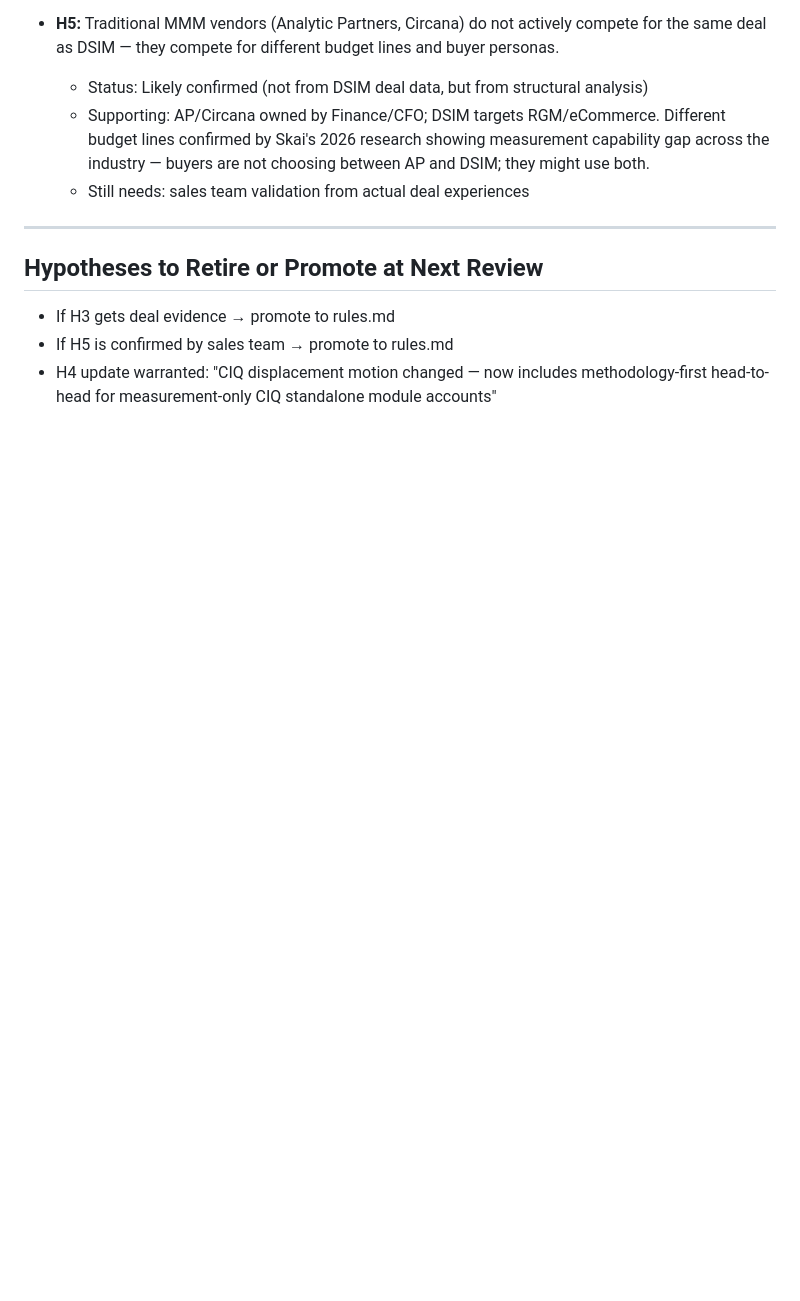
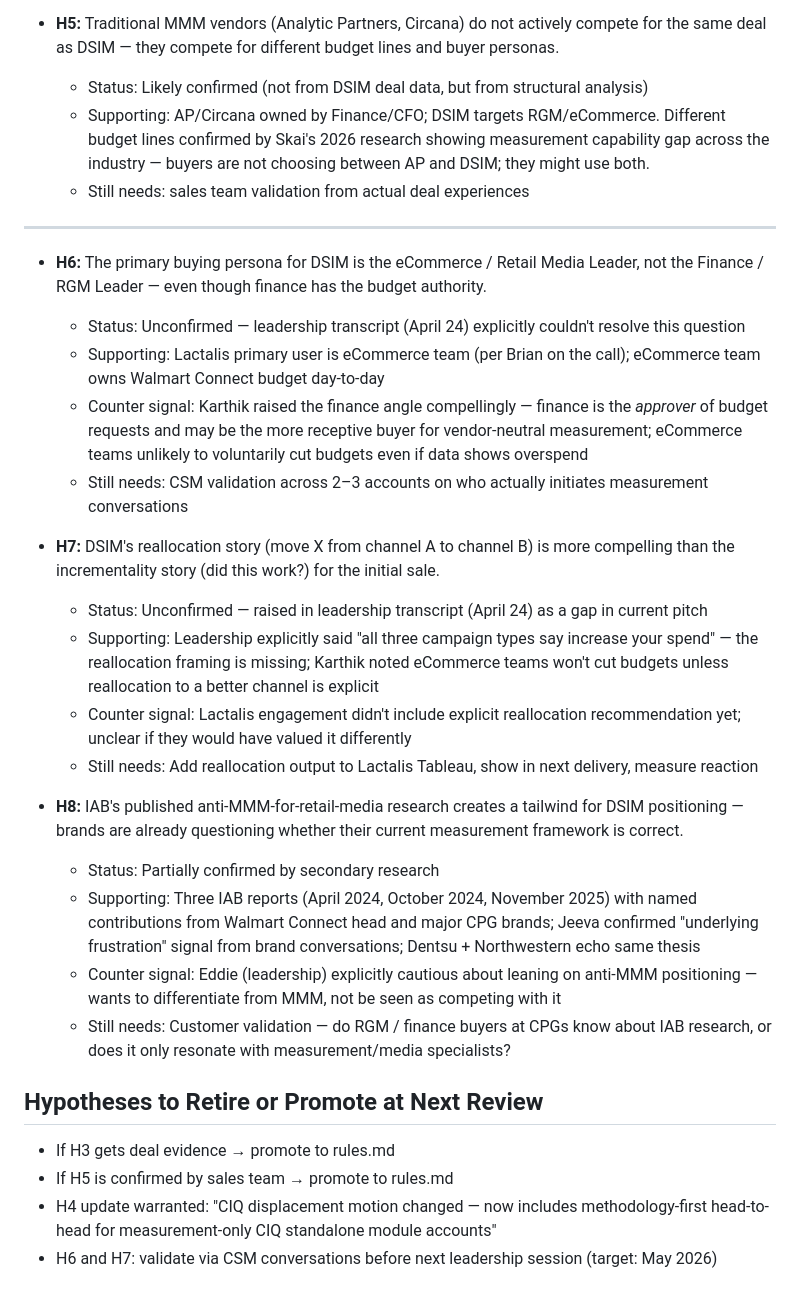
Before and after one commit to Raghavmht09/pm-os, a Markdown page: knowledge/competitive/hypotheses.md, the part around the change. GitHub-like rendering; blank space fills up the shorter version.

```diff
--- a/knowledge/competitive/hypotheses.md
+++ b/knowledge/competitive/hypotheses.md
@@ -33,7 +33,26 @@ Hypotheses pending deal validation. Confirmed 3+ times → promote to rules.md.
 
 ---
 
+- **H6:** The primary buying persona for DSIM is the eCommerce / Retail Media Leader, not the Finance / RGM Leader — even though finance has the budget authority.
+  - Status: Unconfirmed — leadership transcript (April 24) explicitly couldn't resolve this question
+  - Supporting: Lactalis primary user is eCommerce team (per Brian on the call); eCommerce team owns Walmart Connect budget day-to-day
+  - Counter signal: Karthik raised the finance angle compellingly — finance is the *approver* of budget requests and may be the more receptive buyer for vendor-neutral measurement; eCommerce teams unlikely to voluntarily cut budgets even if data shows overspend
+  - Still needs: CSM validation across 2–3 accounts on who actually initiates measurement conversations
+
+- **H7:** DSIM's reallocation story (move X from channel A to channel B) is more compelling than the incrementality story (did this work?) for the initial sale.
+  - Status: Unconfirmed — raised in leadership transcript (April 24) as a gap in current pitch
+  - Supporting: Leadership explicitly said "all three campaign types say increase your spend" — the reallocation framing is missing; Karthik noted eCommerce teams won't cut budgets unless reallocation to a better channel is explicit
+  - Counter signal: Lactalis engagement didn't include explicit reallocation recommendation yet; unclear if they would have valued it differently
+  - Still needs: Add reallocation output to Lactalis Tableau, show in next delivery, measure reaction
+
+- **H8:** IAB's published anti-MMM-for-retail-media research creates a tailwind for DSIM positioning — brands are already questioning whether their current measurement framework is correct.
+  - Status: Partially confirmed by secondary research
+  - Supporting: Three IAB reports (April 2024, October 2024, November 2025) with named contributions from Walmart Connect head and major CPG brands; Jeeva confirmed "underlying frustration" signal from brand conversations; Dentsu + Northwestern echo same thesis
+  - Counter signal: Eddie (leadership) explicitly cautious about leaning on anti-MMM positioning — wants to differentiate from MMM, not be seen as competing with it
+  - Still needs: Customer validation — do RGM / finance buyers at CPGs know about IAB research, or does it only resonate with measurement/media specialists?
+
 ## Hypotheses to Retire or Promote at Next Review
 - If H3 gets deal evidence → promote to rules.md
 - If H5 is confirmed by sales team → promote to rules.md
 - H4 update warranted: "CIQ displacement motion changed — now includes methodology-first head-to-head for measurement-only CIQ standalone module accounts"
+- H6 and H7: validate via CSM conversations before next leadership session (target: May 2026)
```
Also changed, not shown: insider-data/dsim/dsim-positioning-and-personas-2026-04-25.md (added, +374 -0 lines).
